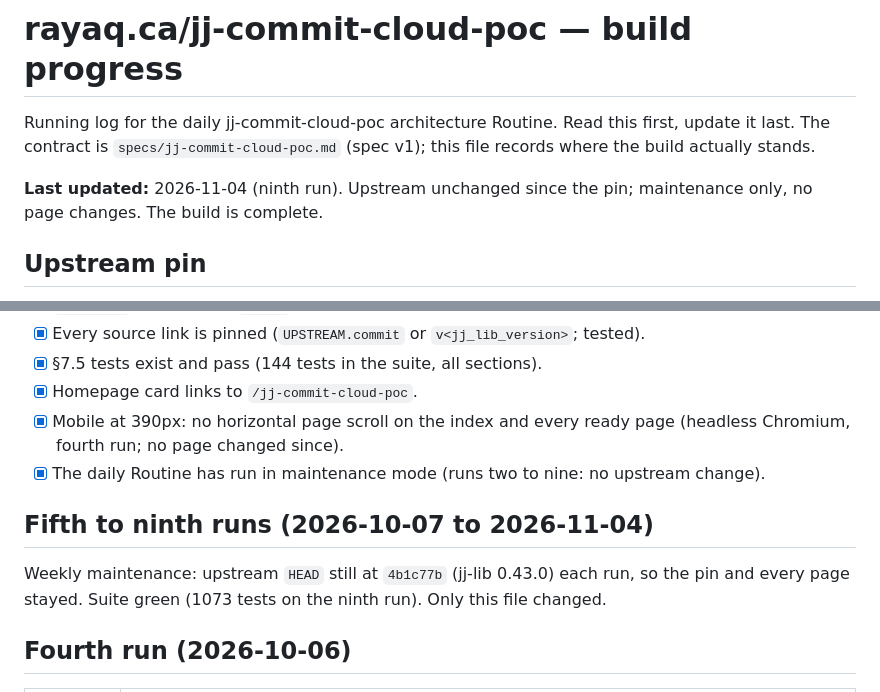
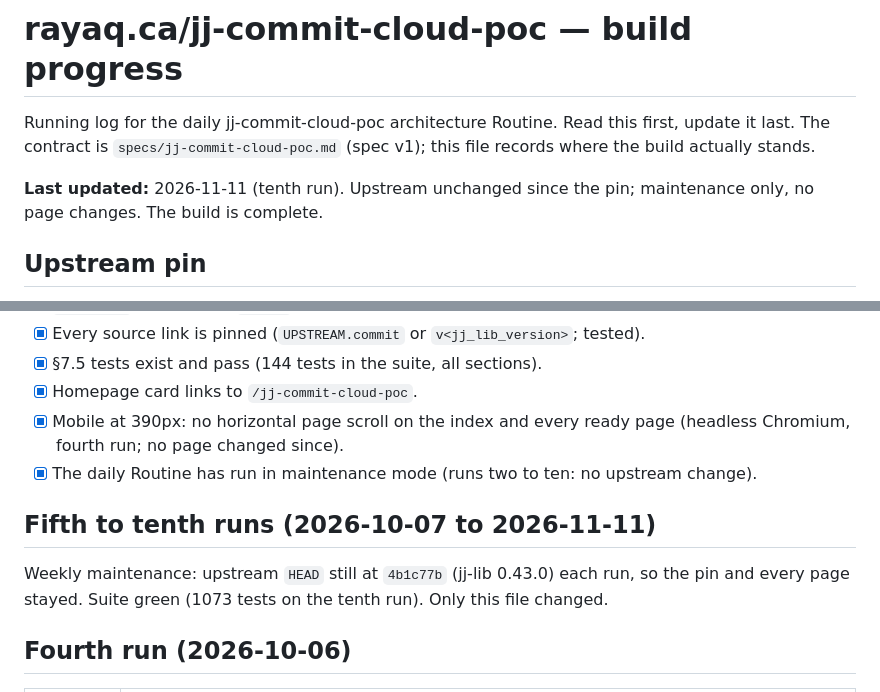
Before and after one commit to rayaq-siddiqui/rayaq-website, a Markdown page: specs/jj-commit-cloud-poc-progress.md, 2 parts joined by grey strips. GitHub-like rendering.

Commit message:
jj-cloud: record progress
Tenth run: upstream HEAD is still 4b1c77b (jj-lib 0.43.0), so the pin
and every page stay as they are. Suite green, all routes return 200.

Co-Authored-By: Rayaq Siddiqui <rayaq05@hotmail.com>
Co-Authored-By: Claude Opus 5.5 <noreply@anthropic.com>
Claude-Session: https://claude.ai/code/session_01Eyx39SzcRXsfMvg1gmqEsc

```diff
--- a/specs/jj-commit-cloud-poc-progress.md
+++ b/specs/jj-commit-cloud-poc-progress.md
@@ -3,7 +3,7 @@
 Running log for the daily jj-commit-cloud-poc architecture Routine. Read this first, update it last.
 The contract is `specs/jj-commit-cloud-poc.md` (spec v1); this file records where the build actually stands.
 
-**Last updated:** 2026-11-04 (ninth run). Upstream unchanged since the pin; maintenance only, no
+**Last updated:** 2026-11-11 (tenth run). Upstream unchanged since the pin; maintenance only, no
 page changes. The build is complete.
 
 ## Upstream pin
@@ -25,13 +25,13 @@ at the `v0.43.0` tag of `jj-vcs/jj`.
 - [x] Homepage card links to `/jj-commit-cloud-poc`.
 - [x] Mobile at 390px: no horizontal page scroll on the index and every ready page (headless
       Chromium, fourth run; no page changed since).
-- [x] The daily Routine has run in maintenance mode (runs two to nine: no upstream
+- [x] The daily Routine has run in maintenance mode (runs two to ten: no upstream
       change).
 
-## Fifth to ninth runs (2026-10-07 to 2026-11-04)
+## Fifth to tenth runs (2026-10-07 to 2026-11-11)
 
 Weekly maintenance: upstream `HEAD` still at `4b1c77b` (jj-lib 0.43.0) each run, so the pin and
-every page stayed. Suite green (1073 tests on the ninth run). Only this file changed.
+every page stayed. Suite green (1073 tests on the tenth run). Only this file changed.
 
 ## Fourth run (2026-10-06)
 
```
